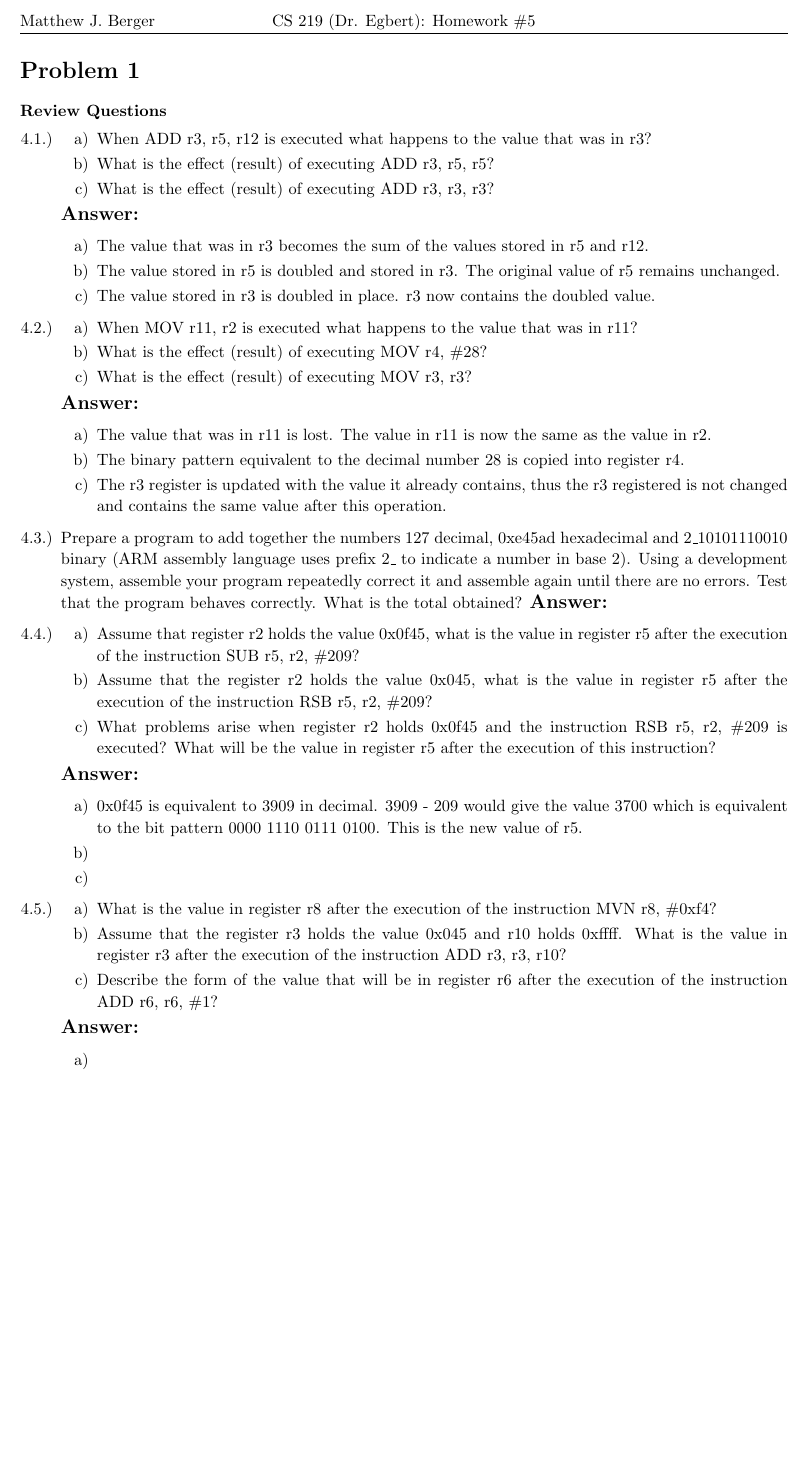
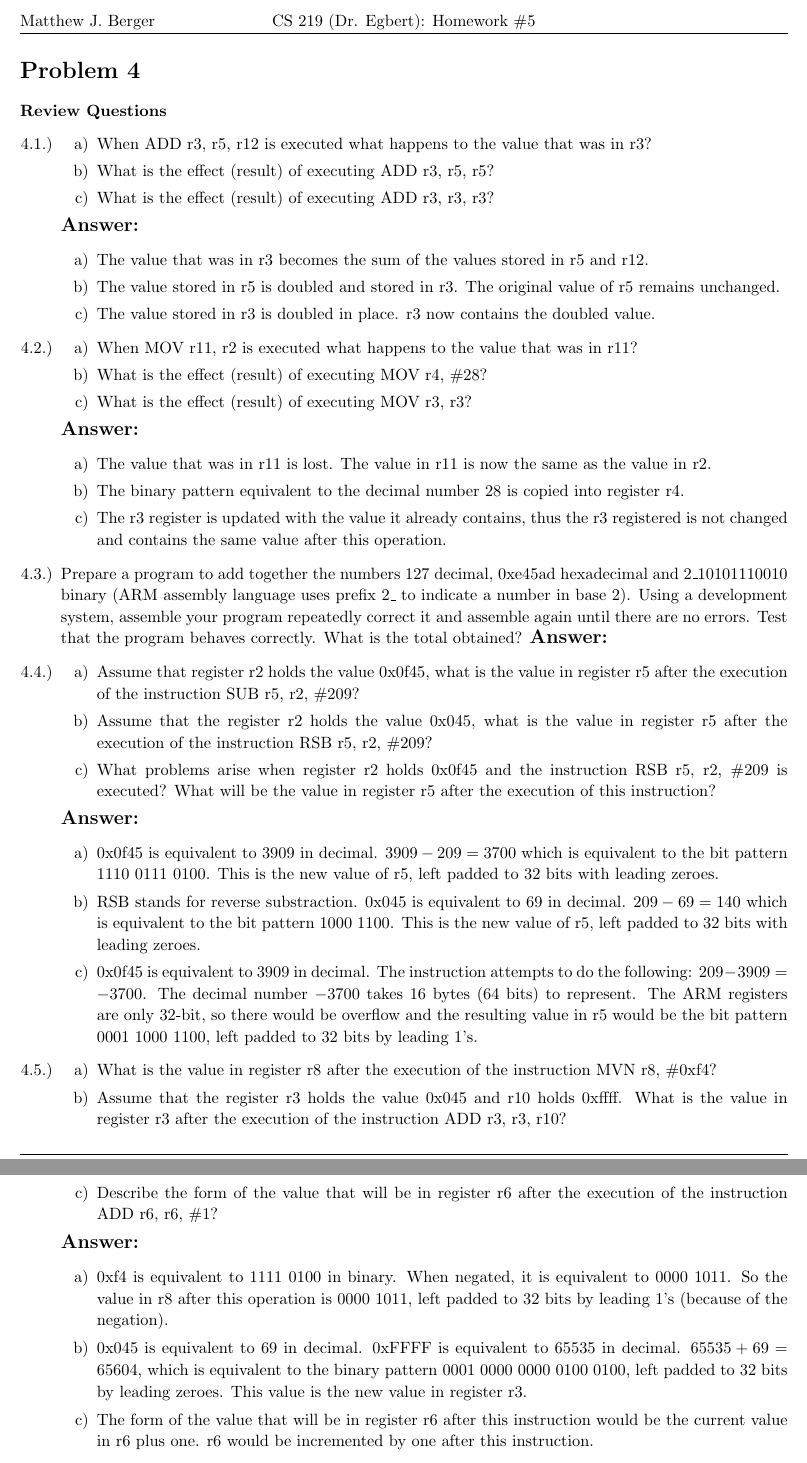
Before and after one commit to matthewjberger/cs219Berger, a LaTeX problem sheet (Homework_6/homework6.tex): part of page 2 of 2 before the commit and two parts of pages 2 and 3 of 3 after it, the two joined at a grey line, cut so that both start at the same text, the shorter picture padded with empty space. Compiled offline with pdfLaTeX.

Commit message:
Answer everything but 4.3 for assignment 6.

```diff
--- a/Homework_6/homework6.tex
+++ b/Homework_6/homework6.tex
@@ -135,7 +135,7 @@
 
 \pagebreak
 
-\begin{homeworkProblem}
+\begin{homeworkProblem}[4]
 	\textbf{Review Questions}
 	\begin{itemize}
 		\item[4.1.)]\begin{enumerate}[label=\alph*)]
@@ -172,9 +172,9 @@
 		\end{enumerate}
 		\answer
 		\begin{enumerate}[label=\alph*)]
-			\item 0x0f45 is equivalent to 3909 in decimal. 3909 - 209 would give the value 3700 which is equivalent to the bit pattern 0000 1110 0111 0100. This is the new value of r5.
-			\item
-			\item
+			\item 0x0f45 is equivalent to 3909 in decimal. $3909 - 209 = 3700$ which is equivalent to the bit pattern 1110 0111 0100. This is the new value of r5, left padded to 32 bits with leading zeroes.
+			\item RSB stands for reverse substraction. 0x045 is equivalent to 69 in decimal. $209 - 69 = 140$ which is equivalent to the bit pattern 1000 1100. This is the new value of r5, left padded to 32 bits with leading zeroes.
+			\item 0x0f45 is equivalent to 3909 in decimal. The instruction attempts to do the following: $209 - 3909 = -3700$. The decimal number $-3700$ takes 16 bytes (64 bits) to represent. The ARM registers are only 32-bit, so there would be overflow and the resulting value in r5 would be the bit pattern 0001 1000 1100, left padded to 32 bits by leading 1's.
 		\end{enumerate}
 
 		\item[4.5.)]\begin{enumerate}[label=\alph*)]
@@ -184,9 +184,9 @@
 		\end{enumerate}
 		\answer
 		\begin{enumerate}[label=\alph*)]
-			\item
-			\item
-			\item
+			\item 0xf4 is equivalent to 1111 0100 in binary. When negated, it is equivalent to 0000 1011. So the value in r8 after this operation is 0000 1011, left padded to 32 bits by leading 1's (because of the negation).
+			\item 0x045 is equivalent to 69 in decimal. 0xFFFF is equivalent to 65535 in decimal. $65535 + 69 = 65604$, which is equivalent to the binary pattern 0001 0000 0000 0100 0100, left padded to 32 bits by leading zeroes. This value is the new value in register r3.
+			\item The form of the value that will be in register r6 after this instruction would be the current value in r6 plus one. r6 would be incremented by one after this instruction.
 		\end{enumerate}
 	\end{itemize}
 \end{homeworkProblem}
```
